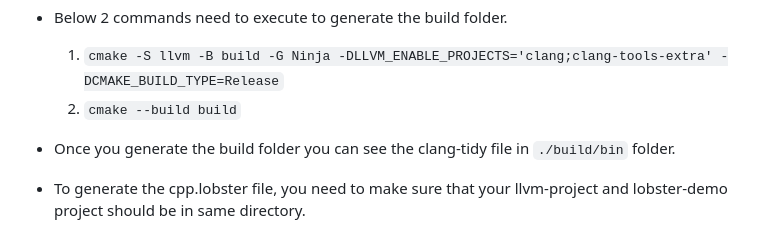
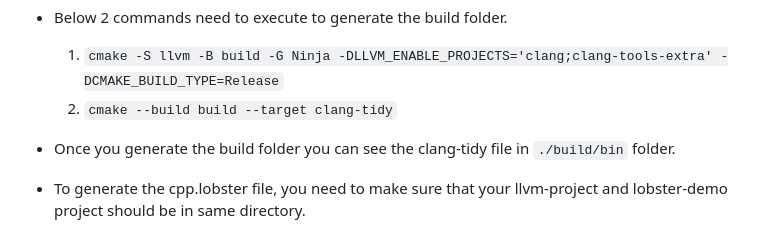
Before and after one commit to bmw-software-engineering/lobster-demo, a Markdown page: README.md, the part around the change. Drawn GitHub-style.

Commit message:
adds target clang-tidy to reduce build time (#7)

```diff
--- a/README.md
+++ b/README.md
@@ -101,7 +101,7 @@ This is the link for lobster-tool-codebeamer -
 
 * Below 2 commands need to execute to generate the build folder.
   1. `cmake -S llvm -B build -G Ninja -DLLVM_ENABLE_PROJECTS='clang;clang-tools-extra' -DCMAKE_BUILD_TYPE=Release`
-  2. `cmake --build build`
+  2. `cmake --build build --target clang-tidy`
 
 * Once you generate the build folder you can see the clang-tidy file in `./build/bin` folder.
 
```
